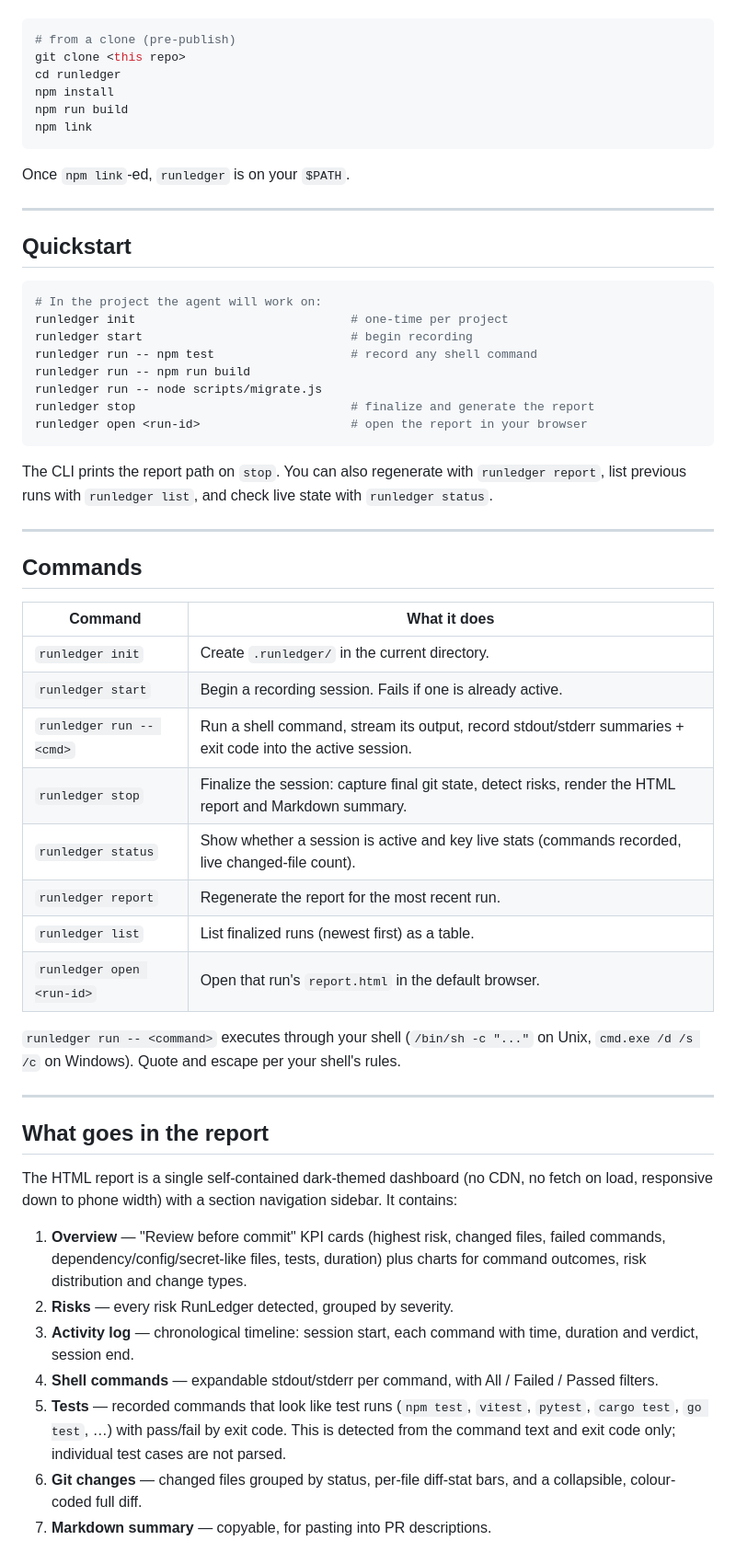
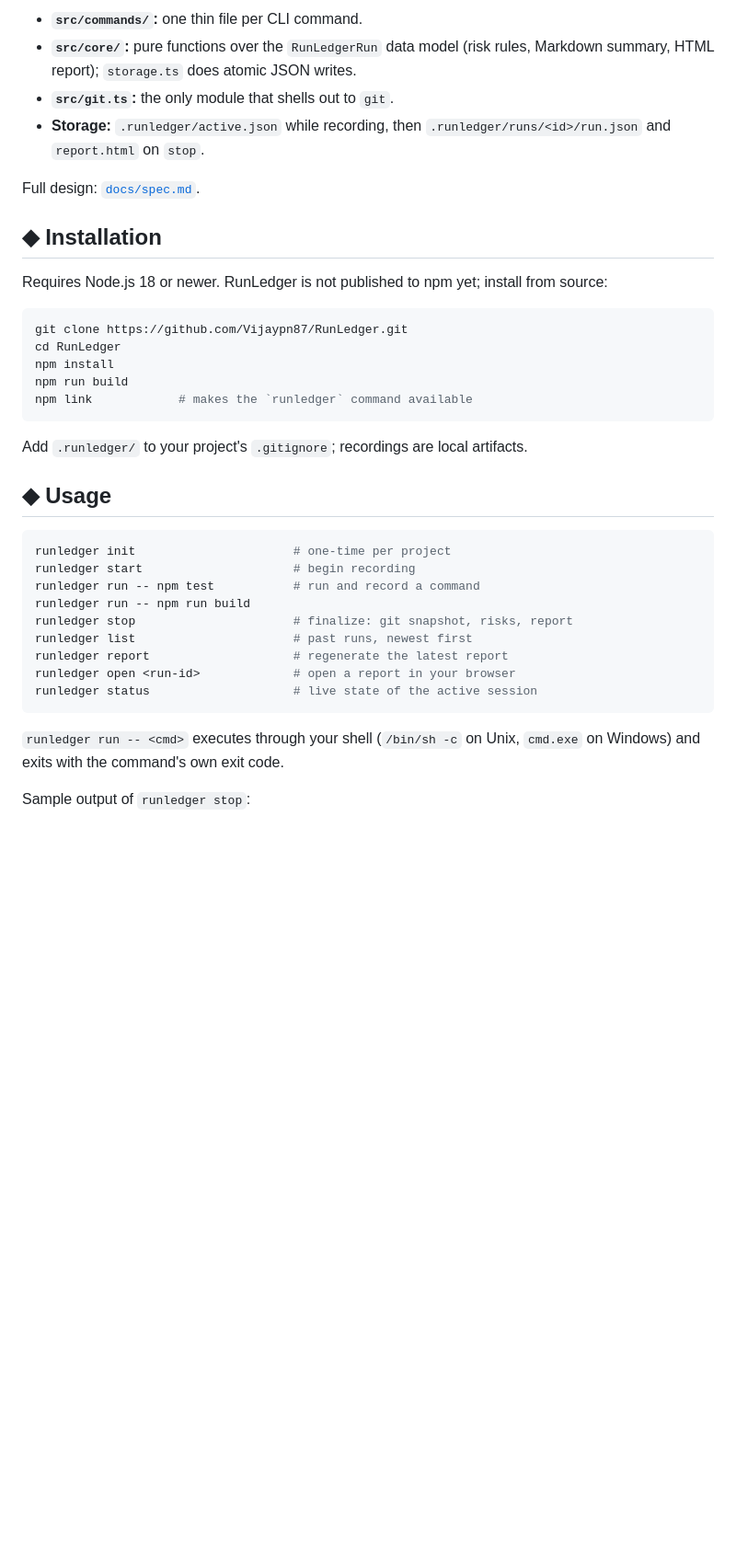
Before and after one commit to Vijaypn87/RunLedger, a Markdown page: README.md, the part around one of its changes. Shown at 92% size. Drawn GitHub-style; blank space fills up the shorter version.

````diff
--- a/README.md
+++ b/README.md
@@ -25,60 +71,39 @@ Requires Node.js ≥ 18.
+- **`src/commands/`:** one thin file per CLI command.
+- **`src/core/`:** pure functions over the `RunLedgerRun` data model (risk rules, Markdown summary, HTML report); `storage.ts` does atomic JSON writes.
+- **`src/git.ts`:** the only module that shells out to `git`.
+- **Storage:** `.runledger/active.json` while recording, then `.runledger/runs/<id>/run.json` and `report.html` on `stop`.
+
+Full design: [`docs/spec.md`](docs/spec.md).
+
+## ◆ Installation
+
+Requires Node.js 18 or newer. RunLedger is not published to npm yet; install from source:
 
 ```bash
-# from a clone (pre-publish)
-git clone <this repo>
-cd runledger
+git clone https://github.com/Vijaypn87/RunLedger.git
+cd RunLedger
 npm install
 npm run build
-npm link
+npm link            # makes the `runledger` command available
 ```
 
-Once `npm link`-ed, `runledger` is on your `$PATH`.
+Add `.runledger/` to your project's `.gitignore`; recordings are local artifacts.
 
----
-
-## Quickstart
+## ◆ Usage
 
 ```bash
-# In the project the agent will work on:
-runledger init                              # one-time per project
-runledger start                             # begin recording
-runledger run -- npm test                   # record any shell command
+runledger init                      # one-time per project
+runledger start                     # begin recording
+runledger run -- npm test           # run and record a command
 runledger run -- npm run build
-runledger run -- node scripts/migrate.js
-runledger stop                              # finalize and generate the report
-runledger open <run-id>                     # open the report in your browser
+runledger stop                      # finalize: git snapshot, risks, report
+runledger list                      # past runs, newest first
+runledger report                    # regenerate the latest report
+runledger open <run-id>             # open a report in your browser
+runledger status                    # live state of the active session
 ```
 
-The CLI prints the report path on `stop`. You can also regenerate with `runledger report`, list previous runs with `runledger list`, and check live state with `runledger status`.
+`runledger run -- <cmd>` executes through your shell (`/bin/sh -c` on Unix, `cmd.exe` on Windows) and exits with the command's own exit code.
 
----
+Sample output of `runledger stop`:
 
-## Commands
-
-| Command | What it does |
-|---|---|
-| `runledger init` | Create `.runledger/` in the current directory. |
-| `runledger start` | Begin a recording session. Fails if one is already active. |
-| `runledger run -- <cmd>` | Run a shell command, stream its output, record stdout/stderr summaries + exit code into the active session. |
-| `runledger stop` | Finalize the session: capture final git state, detect risks, render the HTML report and Markdown summary. |
-| `runledger status` | Show whether a session is active and key live stats (commands recorded, live changed-file count). |
-| `runledger report` | Regenerate the report for the most recent run. |
-| `runledger list` | List finalized runs (newest first) as a table. |
-| `runledger open <run-id>` | Open that run's `report.html` in the default browser. |
-
-`runledger run -- <command>` executes through your shell (`/bin/sh -c "..."` on Unix, `cmd.exe /d /s /c` on Windows). Quote and escape per your shell's rules.
-
----
-
-## What goes in the report
-
-The HTML report is a single self-contained dark-themed dashboard (no CDN, no fetch on load, responsive down to phone width) with a section navigation sidebar. It contains:
-
-1. **Overview** — "Review before commit" KPI cards (highest risk, changed files, failed commands, dependency/config/secret-like files, tests, duration) plus charts for command outcomes, risk distribution and change types.
-2. **Risks** — every risk RunLedger detected, grouped by severity.
-3. **Activity log** — chronological timeline: session start, each command with time, duration and verdict, session end.
-4. **Shell commands** — expandable stdout/stderr per command, with All / Failed / Passed filters.
-5. **Tests** — recorded commands that look like test runs (`npm test`, `vitest`, `pytest`, `cargo test`, `go test`, …) with pass/fail by exit code. This is detected from the command text and exit code only; individual test cases are not parsed.
-6. **Git changes** — changed files grouped by status, per-file diff-stat bars, and a collapsible, colour-coded full diff.
-7. **Markdown summary** — copyable, for pasting into PR descriptions.
-
````
Also changed, not shown: other parts of README.md (+77 -108 lines), assets/dashboard-preview.png (added), 2 other files.
